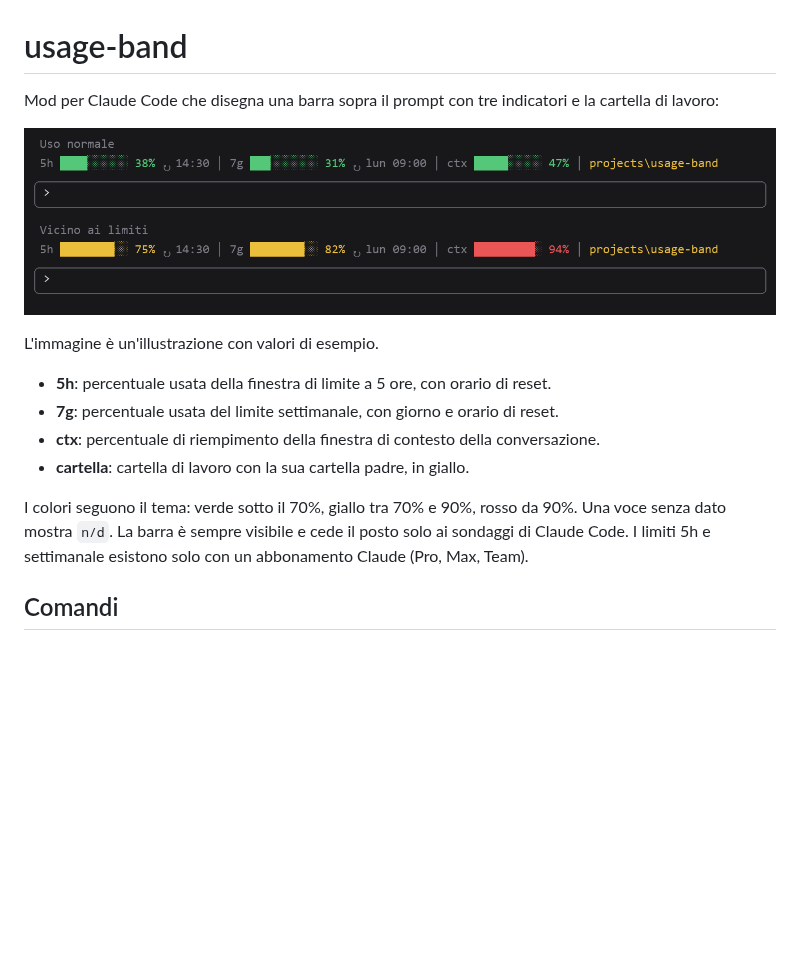
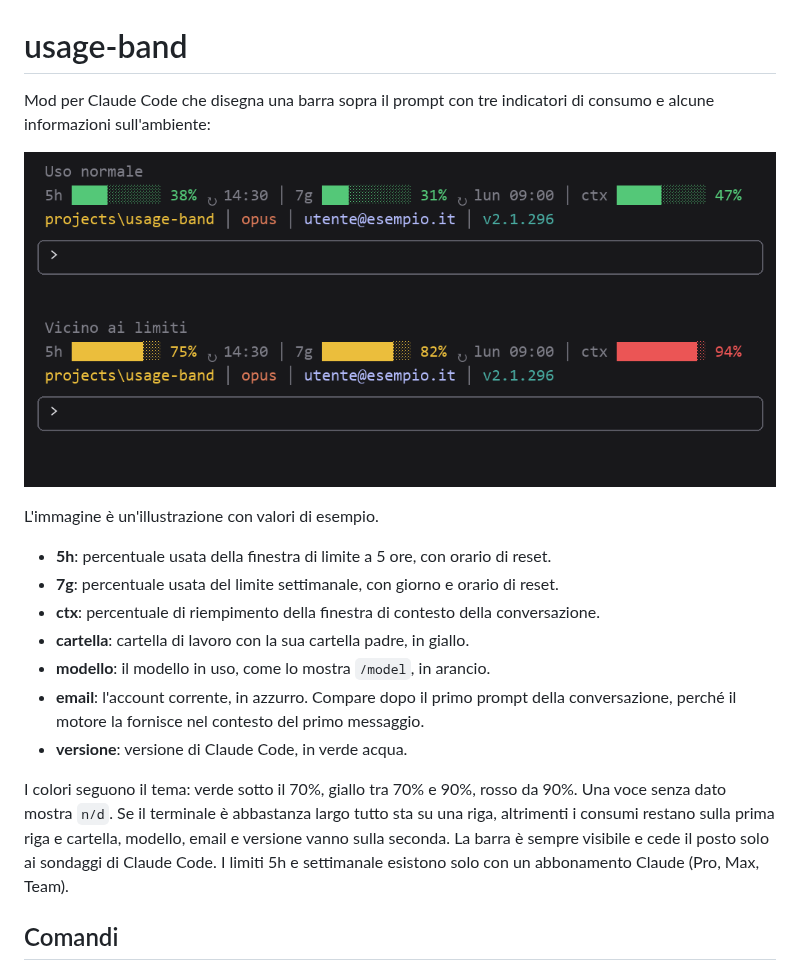
Before and after one commit to mavidasnc/usage-band, a Markdown page: README.md, the part around the change. Rendered like a GitHub page; pictures changed too: docs/usage-band.png; blank space fills up the shorter version.

```diff
--- a/README.md
+++ b/README.md
@@ -1,6 +1,6 @@
 # usage-band
 
-Mod per Claude Code che disegna una barra sopra il prompt con tre indicatori e la cartella di lavoro:
+Mod per Claude Code che disegna una barra sopra il prompt con tre indicatori di consumo e alcune informazioni sull'ambiente:
 
 ![La barra sopra il prompt, con uso normale e vicino ai limiti](docs/usage-band.png)
 
@@ -10,9 +10,15 @@ L'immagine è un'illustrazione con valori di esempio.
 - **7g**: percentuale usata del limite settimanale, con giorno e orario di reset.
 - **ctx**: percentuale di riempimento della finestra di contesto della conversazione.
 - **cartella**: cartella di lavoro con la sua cartella padre, in giallo.
+- **modello**: il modello in uso, come lo mostra `/model`, in arancio.
+- **email**: l'account corrente, in azzurro. Compare dopo il primo prompt della conversazione,
+  perché il motore la fornisce nel contesto del primo messaggio.
+- **versione**: versione di Claude Code, in verde acqua.
 
 I colori seguono il tema: verde sotto il 70%, giallo tra 70% e 90%, rosso da 90%.
 Una voce senza dato mostra `n/d`.
+Se il terminale è abbastanza largo tutto sta su una riga, altrimenti i consumi restano
+sulla prima riga e cartella, modello, email e versione vanno sulla seconda.
 La barra è sempre visibile e cede il posto solo ai sondaggi di Claude Code.
 I limiti 5h e settimanale esistono solo con un abbonamento Claude (Pro, Max, Team).
 
```
Also changed, not shown: CHANGELOG.md (+12 -0 lines), 4 other files.
